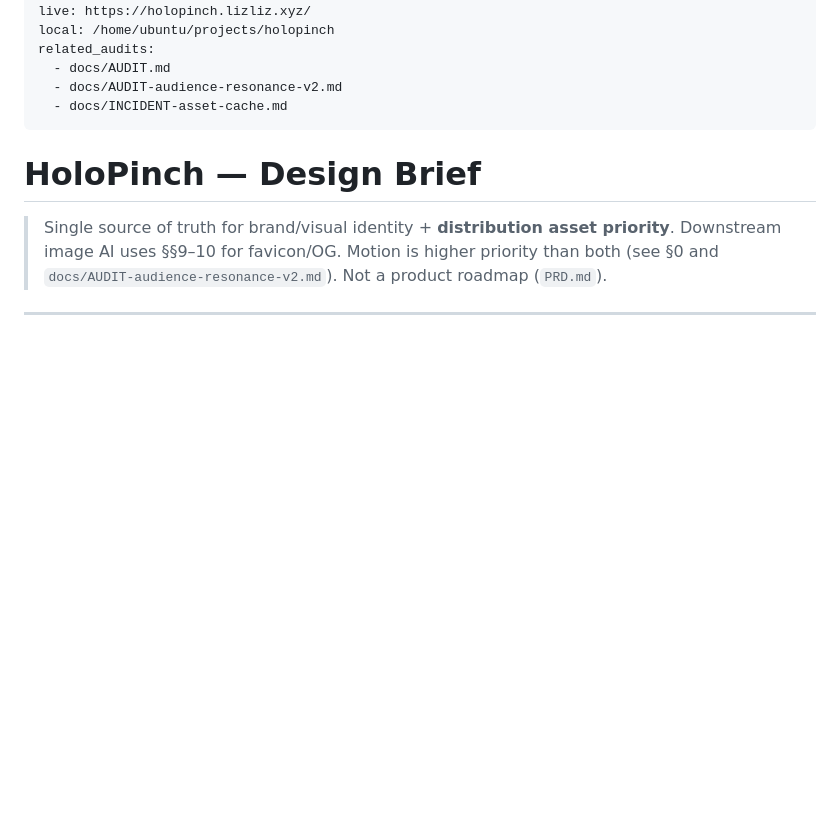
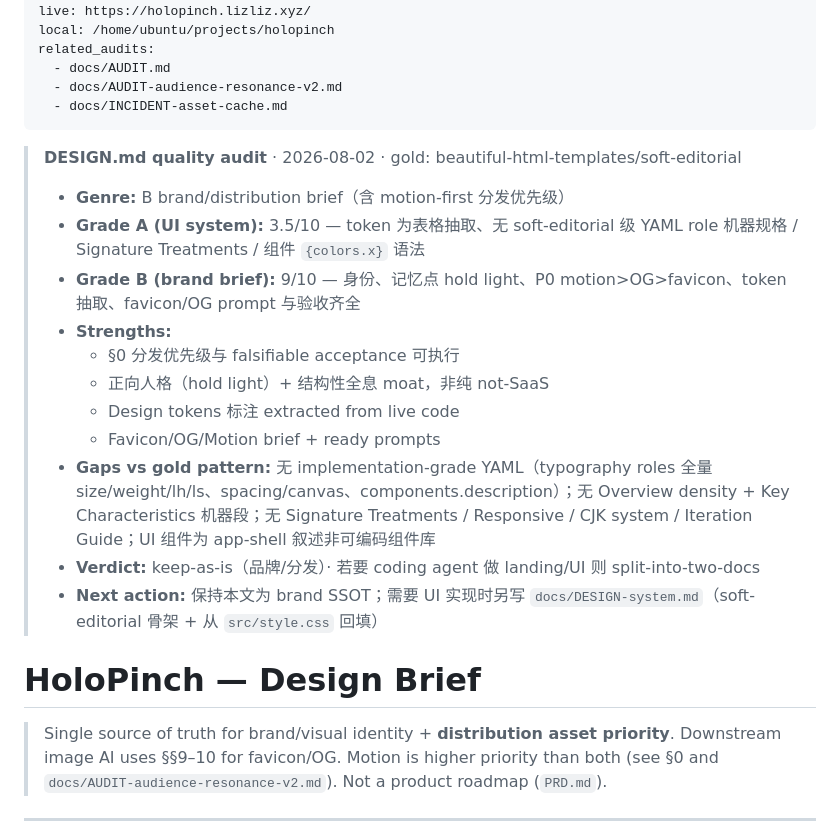
Before and after one commit to lizliz404/holopinch, a Markdown page: docs/DESIGN.md, the part around the change. Rendered like a GitHub page; blank space fills up the shorter version.

Commit message:
docs: prepend DESIGN.md quality audit (visual-system gold bar)

```diff
--- a/docs/DESIGN.md
+++ b/docs/DESIGN.md
@@ -13,6 +13,19 @@ related_audits:
   - docs/AUDIT-audience-resonance-v2.md
   - docs/INCIDENT-asset-cache.md
 ---
+
+> **DESIGN.md quality audit** · 2026-08-02 · gold: beautiful-html-templates/soft-editorial
+> - **Genre:** B brand/distribution brief（含 motion-first 分发优先级）
+> - **Grade A (UI system):** 3.5/10 — token 为表格抽取、无 soft-editorial 级 YAML role 机器规格 / Signature Treatments / 组件 `{colors.x}` 语法
+> - **Grade B (brand brief):** 9/10 — 身份、记忆点 hold light、P0 motion>OG>favicon、token 抽取、favicon/OG prompt 与验收齐全
+> - **Strengths:**
+>   - §0 分发优先级与 falsifiable acceptance 可执行
+>   - 正向人格（hold light）+ 结构性全息 moat，非纯 not-SaaS
+>   - Design tokens 标注 extracted from live code
+>   - Favicon/OG/Motion brief + ready prompts
+> - **Gaps vs gold pattern:** 无 implementation-grade YAML（typography roles 全量 size/weight/lh/ls、spacing/canvas、components.description）；无 Overview density + Key Characteristics 机器段；无 Signature Treatments / Responsive / CJK system / Iteration Guide；UI 组件为 app-shell 叙述非可编码组件库
+> - **Verdict:** keep-as-is（品牌/分发）· 若要 coding agent 做 landing/UI 则 split-into-two-docs
+> - **Next action:** 保持本文为 brand SSOT；需要 UI 实现时另写 `docs/DESIGN-system.md`（soft-editorial 骨架 + 从 `src/style.css` 回填）
 
 # HoloPinch — Design Brief
 
```
